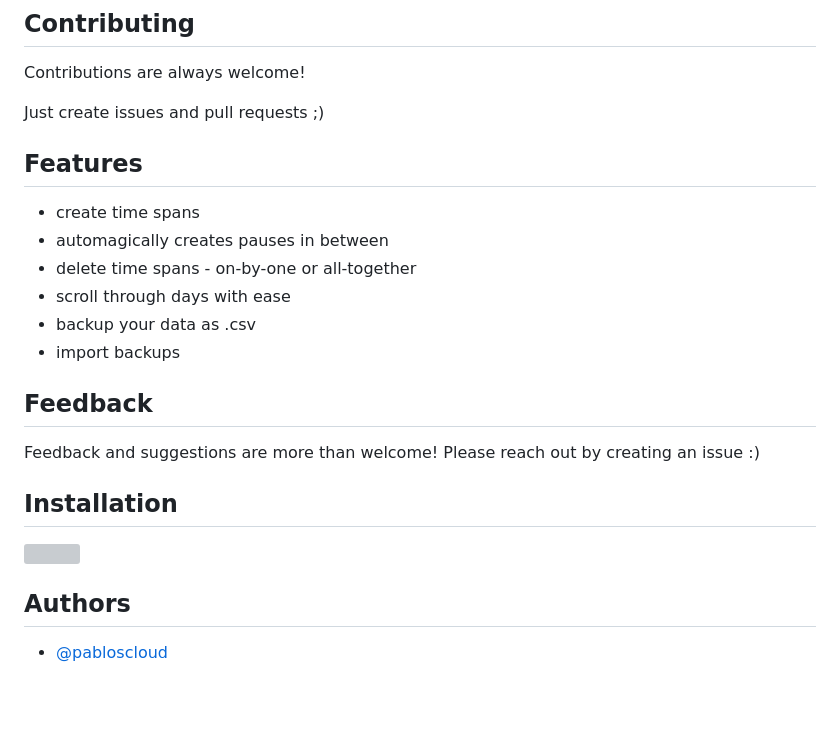
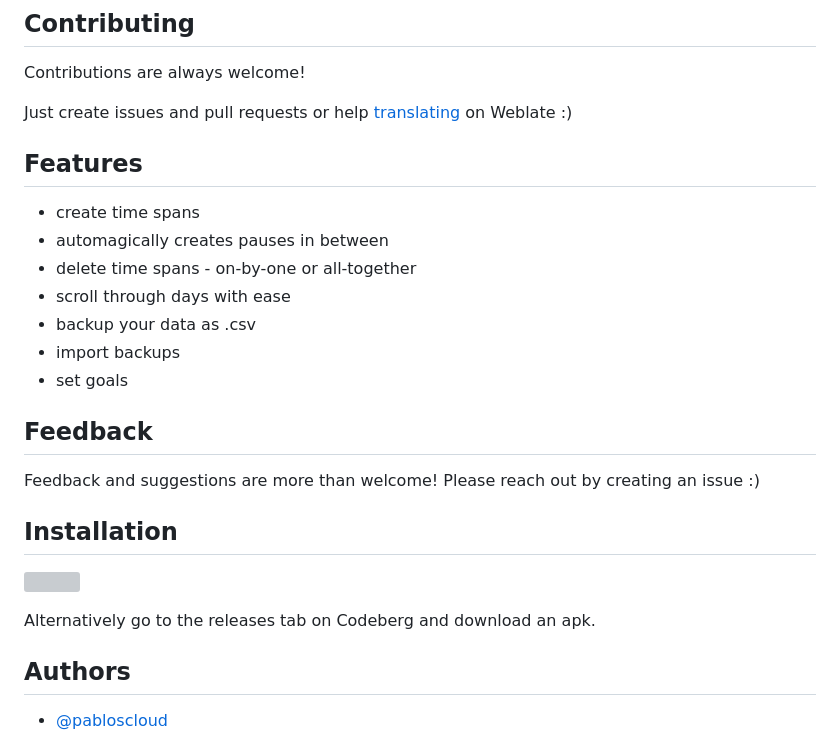
Before and after one commit to pabloscloud/Overload, a Markdown page: README.md, the part around the change printed below. GitHub-like rendering; blank space fills up the shorter version; grey boxes are pictures that could not be loaded.

```diff
--- a/README.md
+++ b/README.md
@@ -8,7 +9,7 @@ Overload is a user-friendly native app designed to facilitate time tracking for
 
 Contributions are always welcome!
 
-Just create issues and pull requests ;)
+Just create issues and pull requests or help [translating](https://hosted.weblate.org/engage/overload/) on Weblate :)
 
 
 ## Features
@@ -19,6 +20,7 @@ Just create issues and pull requests ;)
 - scroll through days with ease
 - backup your data as .csv
 - import backups
+- set goals
 
 
 ## Feedback
@@ -29,6 +31,9 @@ Feedback and suggestions are more than welcome! Please reach out by creating an
 ## Installation
 
 <a href="https://f-droid.org/app/cloud.pablos.overload"><img src="https://fdroid.gitlab.io/artwork/badge/get-it-on.png" width="170"></a>
+
+Alternatively go to the releases tab on Codeberg and download an apk.
+
 
 ## Authors
 
```
Also changed, not shown: other parts of README.md (+1 -0 lines).
